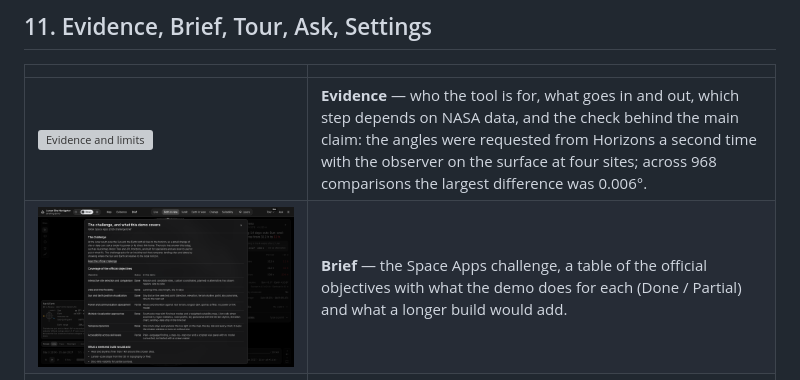
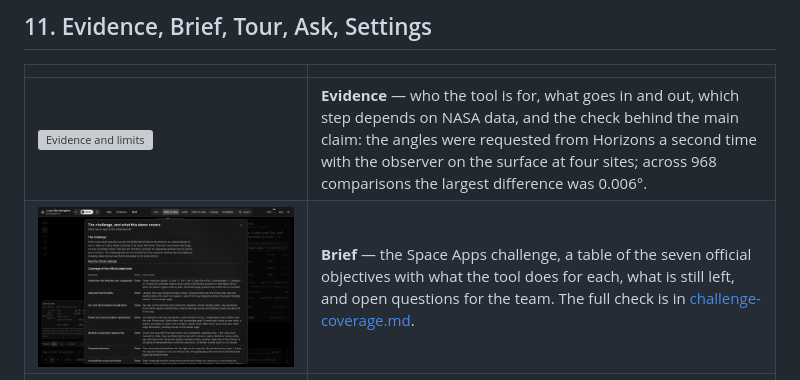
Before and after one commit to zjywlive/unscheduled-burn-space-apps-2026, a Markdown page: docs/guide/navigator.md, the part around the change. GitHub-like rendering; pictures changed too: docs/img/guide/nav-brief.png; grey boxes are pictures that could not be loaded.

```diff
--- a/docs/guide/navigator.md
+++ b/docs/guide/navigator.md
@@ -208,7 +208,7 @@ opens the route card with the site as the start, **See it in 3D →** opens the
 | | |
 |---|---|
 | ![Evidence and limits](../img/guide/nav-evidence.png) | **Evidence** — who the tool is for, what goes in and out, which step depends on NASA data, and the check behind the main claim: the angles were requested from Horizons a second time with the observer on the surface at four sites; across 968 comparisons the largest difference was 0.006°. |
-| ![The challenge brief](../img/guide/nav-brief.png) | **Brief** — the Space Apps challenge, a table of the official objectives with what the demo does for each (Done / Partial) and what a longer build would add. |
+| ![The challenge brief](../img/guide/nav-brief.png) | **Brief** — the Space Apps challenge, a table of the seven official objectives with what the tool does for each, what is still left, and open questions for the team. The full check is in [challenge-coverage.md](challenge-coverage.md). |
 | ![Tour menu](../img/guide/nav-tour-menu.png) | **Tour** — three two-minute stories (*Why the Sun never climbs here*, *Why Earth can set*, *What a two-week slip does*) and a *Tour of the controls*. |
 | ![Ask panel](../img/guide/nav-ask-answer.png) | **Ask** — questions in plain words. By default it is a **scripted offline demo**: the answers come from the page's own commands (here "Show the best 3 cells in this mode"). With your own key it can use an Anthropic or OpenAI-compatible model (Settings). |
 | ![Settings](../img/guide/nav-settings.png) | **Settings** — colour preset (default, colour-blind safe, high contrast), smooth heat map, panel transparency, scale bar, sky dial, reduce motion; the AI provider; data sources; export, import and reset. Saved in this browser only. |
```
Also changed, not shown: docs/GUIDE.md (+2 -0 lines), docs/guide/challenge-coverage.md (added, +65 -0 lines).
